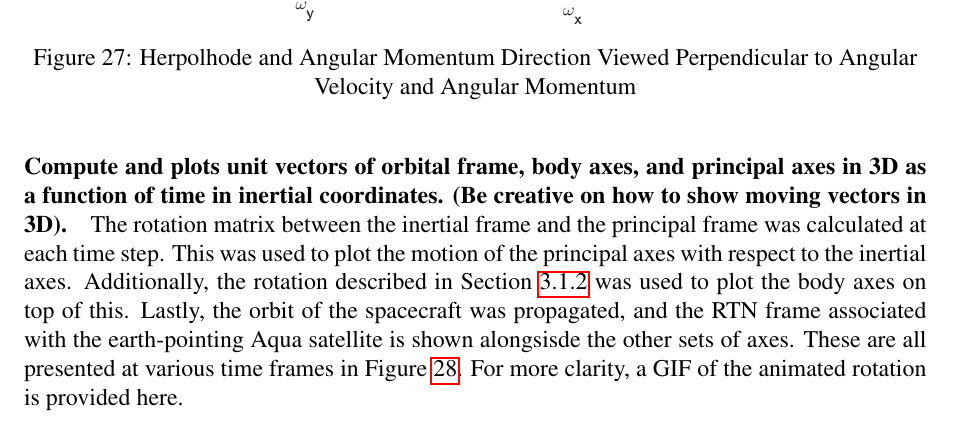
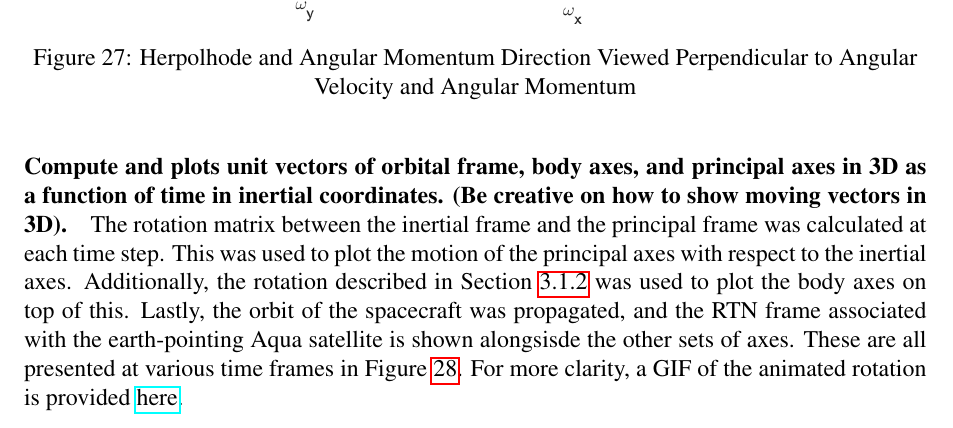
Before and after one commit to riordk626/AA279-Project, a LaTeX document (main.tex, which reads pset3.tex): part of page 38 of 40, cut so that both start at the same text. Compiled offline with pdfLaTeX.

Commit message:
Updates from Overleaf

```diff
--- a/pset3.tex
+++ b/pset3.tex
@@ -173,7 +173,7 @@ Theory states that the herpolhode should lie in a plane perpendicular to the ang
 
 \paragraph{Compute and plots unit vectors of orbital frame, body axes, and principal axes in 3D as a function of time in inertial coordinates. (Be creative on how to show moving vectors in 3D).}
 
-The rotation matrix between the inertial frame and the principal frame was calculated at each time step. This was used to plot the motion of the principal axes with respect to the inertial axes. Additionally, the rotation described in Section \ref{sec:principal_inertia_def_and_calc} was used to plot the body axes on top of this. Lastly, the orbit of the spacecraft was propagated, and the RTN frame associated with the earth-pointing Aqua satellite is shown alongsisde the other sets of axes. These are all presented at various time frames in Figure \ref{fig:frame_rotation}. For more clarity, a GIF of the animated rotation is provided \hyperlink{}{here}.
+The rotation matrix between the inertial frame and the principal frame was calculated at each time step. This was used to plot the motion of the principal axes with respect to the inertial axes. Additionally, the rotation described in Section \ref{sec:principal_inertia_def_and_calc} was used to plot the body axes on top of this. Lastly, the orbit of the spacecraft was propagated, and the RTN frame associated with the earth-pointing Aqua satellite is shown alongsisde the other sets of axes. These are all presented at various time frames in Figure \ref{fig:frame_rotation}. For more clarity, a GIF of the animated rotation is provided \href{https://github.com/riordk626/AA279C-AQUA/blob/main/Images/reference_frame_gif_EA.gif}{here}.
 
 \begin{figure}[H]
     \centering
```
